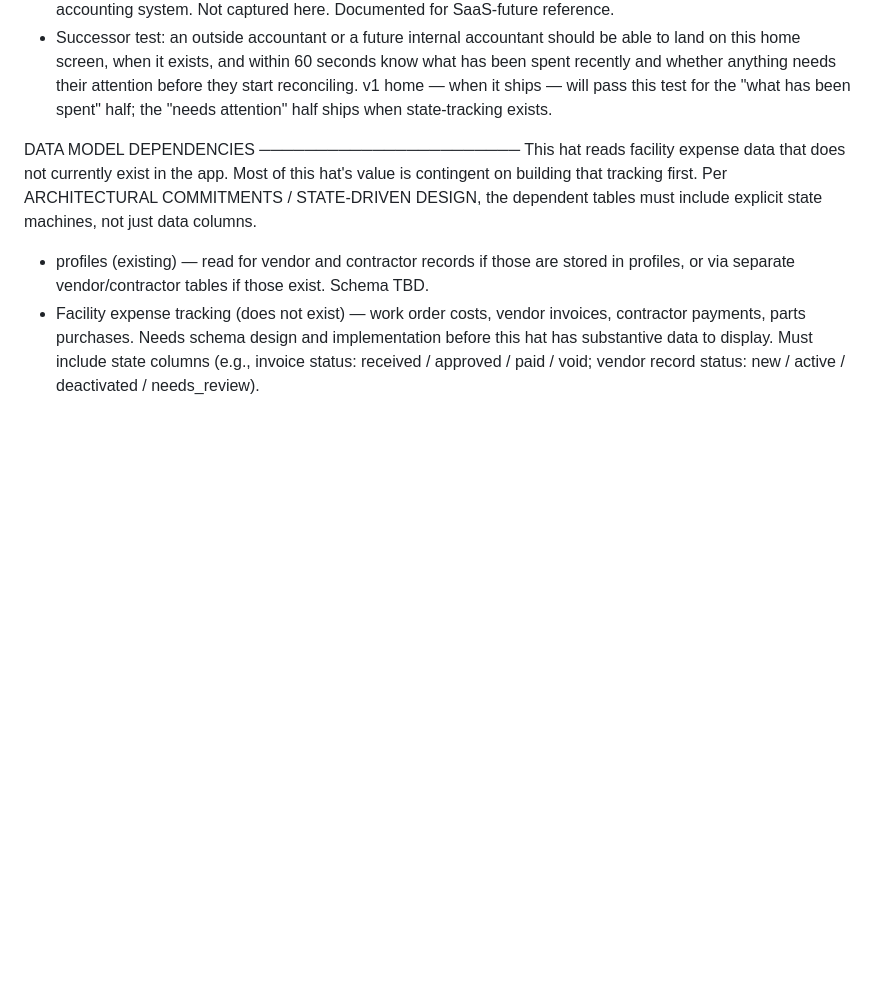
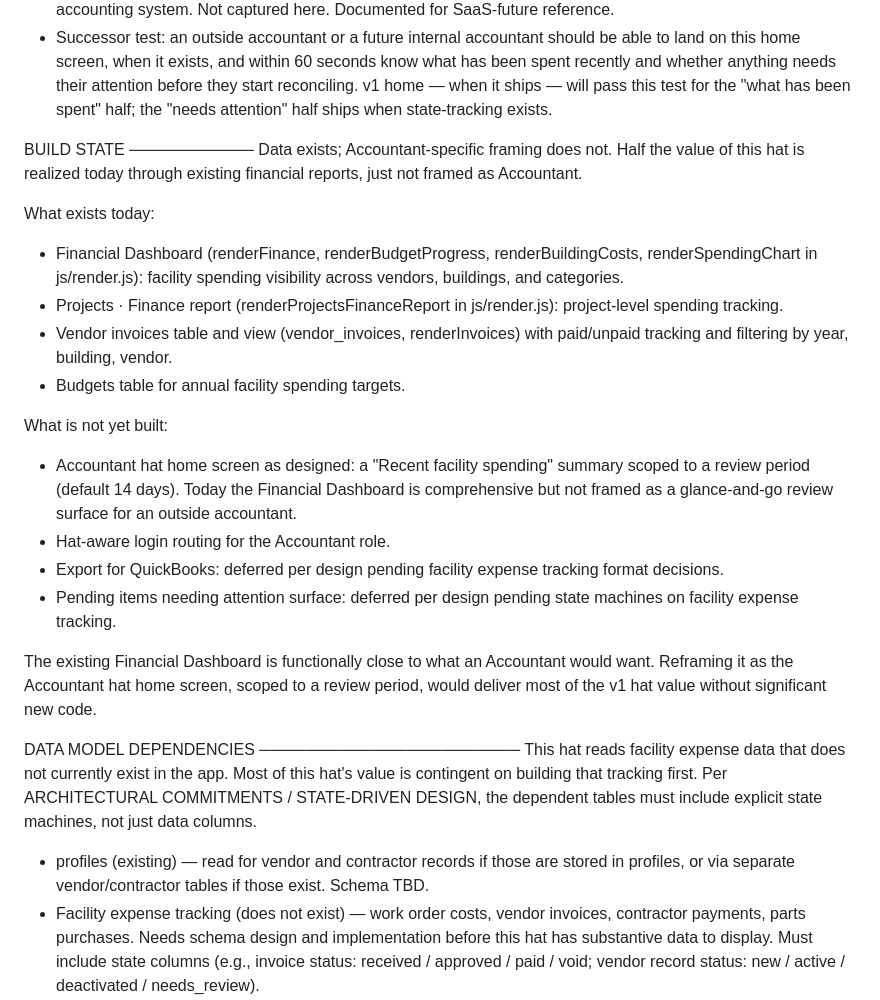
Before and after one commit to rsmithsfds-4979/st-francis-facilities, a Markdown page: supabase/HAT-DESIGN.md, the part around one of its changes. GitHub-like rendering; blank space fills up the shorter version.

```diff
--- a/supabase/HAT-DESIGN.md
+++ b/supabase/HAT-DESIGN.md
@@ -532,6 +595,42 @@ NOTES
   anything needs their attention before they start reconciling. v1 home
   — when it ships — will pass this test for the "what has been spent"
   half; the "needs attention" half ships when state-tracking exists.
+
+BUILD STATE
+───────────
+Data exists; Accountant-specific framing does not. Half the value
+of this hat is realized today through existing financial reports,
+just not framed as Accountant.
+
+What exists today:
+
+- Financial Dashboard (renderFinance, renderBudgetProgress,
+  renderBuildingCosts, renderSpendingChart in js/render.js):
+  facility spending visibility across vendors, buildings, and
+  categories.
+- Projects · Finance report (renderProjectsFinanceReport in
+  js/render.js): project-level spending tracking.
+- Vendor invoices table and view (vendor_invoices, renderInvoices)
+  with paid/unpaid tracking and filtering by year, building,
+  vendor.
+- Budgets table for annual facility spending targets.
+
+What is not yet built:
+
+- Accountant hat home screen as designed: a "Recent facility
+  spending" summary scoped to a review period (default 14 days).
+  Today the Financial Dashboard is comprehensive but not framed
+  as a glance-and-go review surface for an outside accountant.
+- Hat-aware login routing for the Accountant role.
+- Export for QuickBooks: deferred per design pending facility
+  expense tracking format decisions.
+- Pending items needing attention surface: deferred per design
+  pending state machines on facility expense tracking.
+
+The existing Financial Dashboard is functionally close to what an
+Accountant would want. Reframing it as the Accountant hat home
+screen, scoped to a review period, would deliver most of the v1
+hat value without significant new code.
 
 DATA MODEL DEPENDENCIES
 ───────────────────────
```
Also changed, not shown: other parts of supabase/HAT-DESIGN.md (+63 -0 lines).
